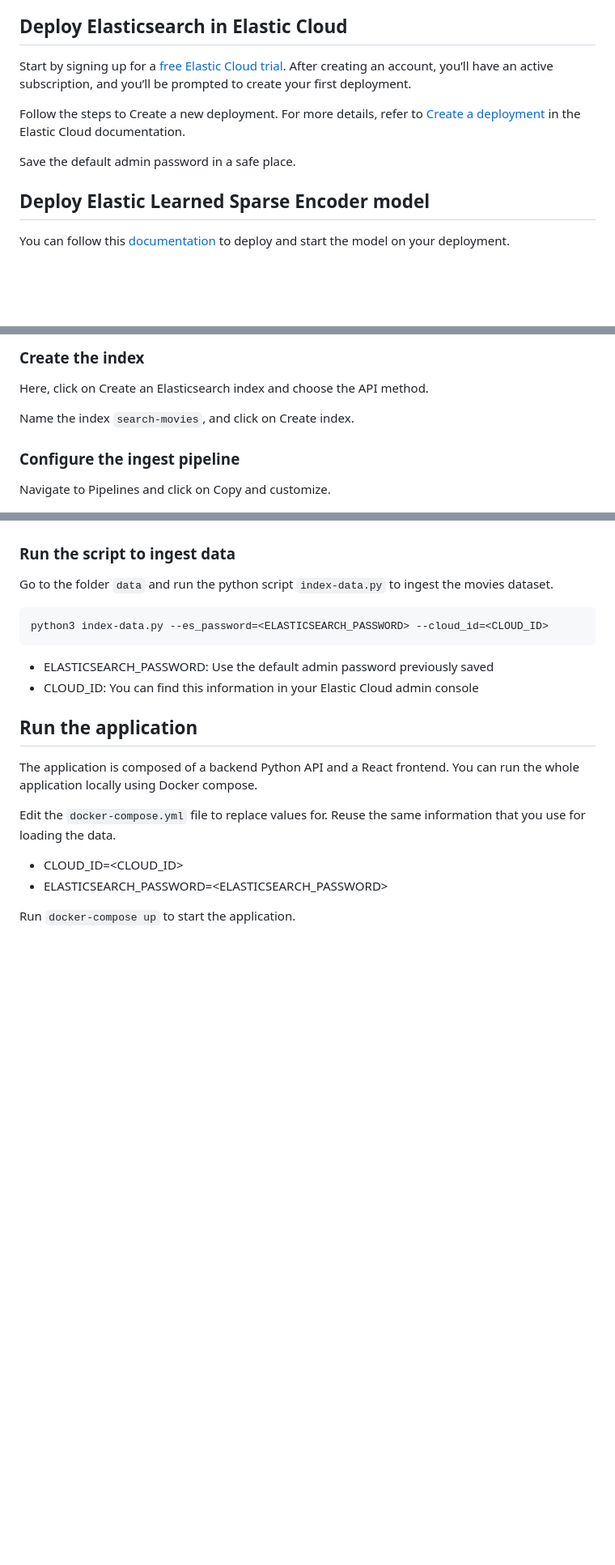
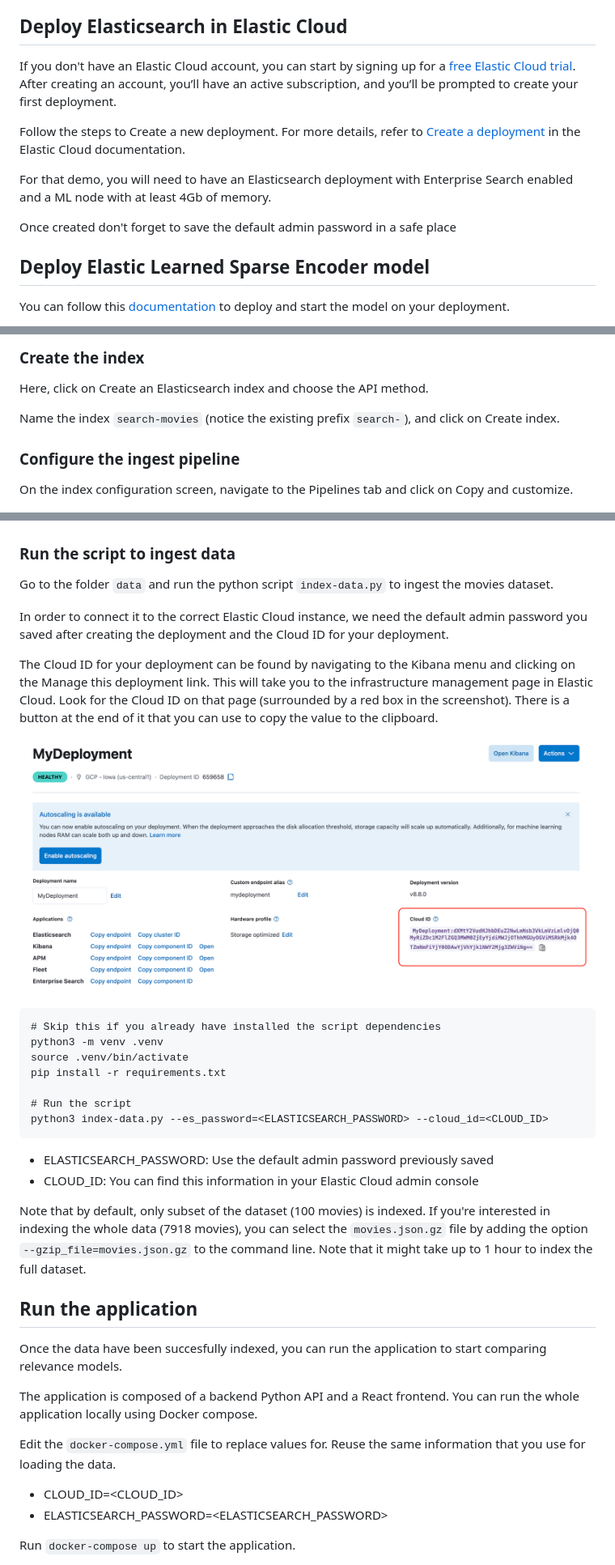
Before and after one commit to elastic/relevance-workbench, a Markdown page: README.md, 3 parts joined by grey strips. Shown at 81% size. GitHub-like rendering; pictures changed too: images/cloud-id.png (added); blank space fills up the shorter version.

Commit message:
improve instructions

````diff
--- a/README.md
+++ b/README.md
@@ -14,11 +14,13 @@ To run this demo successfully, you will need an Elasticsearch deployment (> 8.8)
 
 ## Deploy Elasticsearch in Elastic Cloud
 
-Start by signing up for a [free Elastic Cloud trial](https://cloud.elastic.co/registration). After creating an account, you’ll have an active subscription, and you’ll be prompted to create your first deployment.
+If you don't have an Elastic Cloud account, you can start by signing up for a [free Elastic Cloud trial](https://cloud.elastic.co/registration). After creating an account, you’ll have an active subscription, and you’ll be prompted to create your first deployment.
 
 Follow the steps to Create a new deployment. For more details, refer to [Create a deployment](https://www.elastic.co/guide/en/cloud/current/ec-create-deployment.html) in the Elastic Cloud documentation.
 
-Save the default admin password in a safe place.
+For that demo, you will need to have an Elasticsearch deployment with Enterprise Search enabled and a ML node with at least 4Gb of memory.
+
+Once created don't forget to save the default admin password in a safe place
 
 ## Deploy Elastic Learned Sparse Encoder model
 
@@ -36,11 +38,11 @@ From the landing page in Kibana, navigate to Enterprise Search.
 
 Here, click on Create an Elasticsearch index and choose the API method.
 
-Name the index `search-movies`, and click on Create index.
+Name the index `search-movies` (notice the existing prefix `search-`), and click on Create index.
 
 ### Configure the ingest pipeline
 
-Navigate to Pipelines and click on Copy and customize.
+On the index configuration screen, navigate to the Pipelines tab and click on Copy and customize.
 
 ![copy-customize](./images/copy-customize.png)
 
@@ -60,14 +62,30 @@ Click Continue to review the changes and then Create pipeline.
 
 Go to the folder `data` and run the python script `index-data.py` to ingest the movies dataset.
 
+In order to connect it to the correct Elastic Cloud instance, we need the default admin password you saved after creating the deployment and the Cloud ID for your deployment.
+
+The Cloud ID for your deployment can be found by navigating to the Kibana menu and clicking on the Manage this deployment link. This will take you to the infrastructure management page in Elastic Cloud. Look for the Cloud ID on that page (surrounded by a red box in the screenshot). There is a button at the end of it that you can use to copy the value to the clipboard.
+
+![cloud-id](./images/cloud-id.png)
+
 ```
+# Skip this if you already have installed the script dependencies
+python3 -m venv .venv
+source .venv/bin/activate
+pip install -r requirements.txt
+
+# Run the script
 python3 index-data.py --es_password=<ELASTICSEARCH_PASSWORD> --cloud_id=<CLOUD_ID>
 ```
 
 - ELASTICSEARCH_PASSWORD: Use the default admin password previously saved
 - CLOUD_ID: You can find this information in your Elastic Cloud admin console
 
+Note that by default, only  subset of the dataset (100 movies) is indexed. If you're interested in indexing the whole data (7918 movies), you can select the `movies.json.gz` file by adding the option `--gzip_file=movies.json.gz` to the command line. Note that it might take up to 1 hour to index the full dataset.
+
 ## Run the application
+
+Once the data have been succesfully indexed, you can run the application to start comparing relevance models.
 
 The application is composed of a backend Python API and a React frontend. You can run the whole application locally using Docker compose.
 
````
Also changed, not shown: other parts of README.md (+2 -2 lines), 3 other files.
